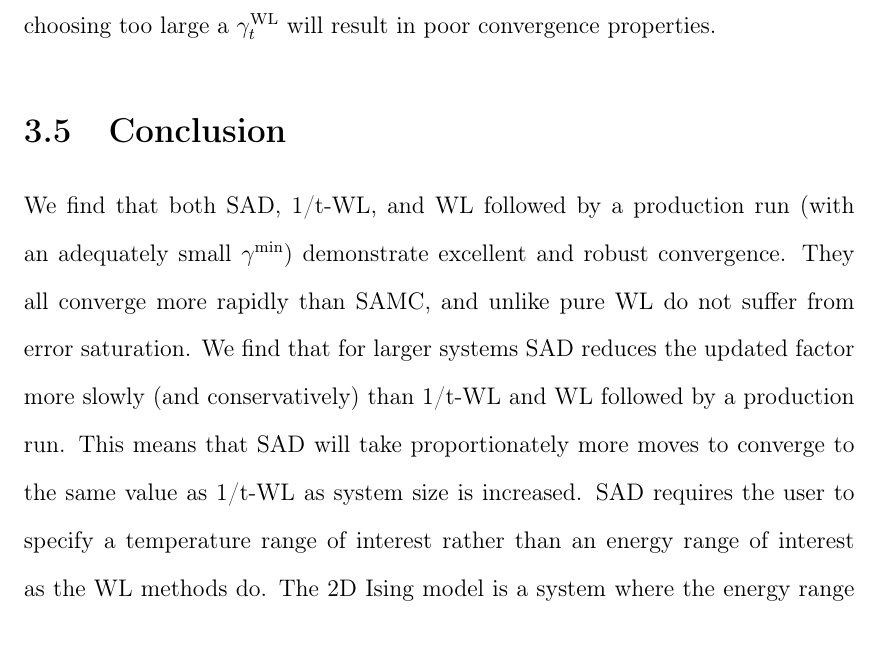
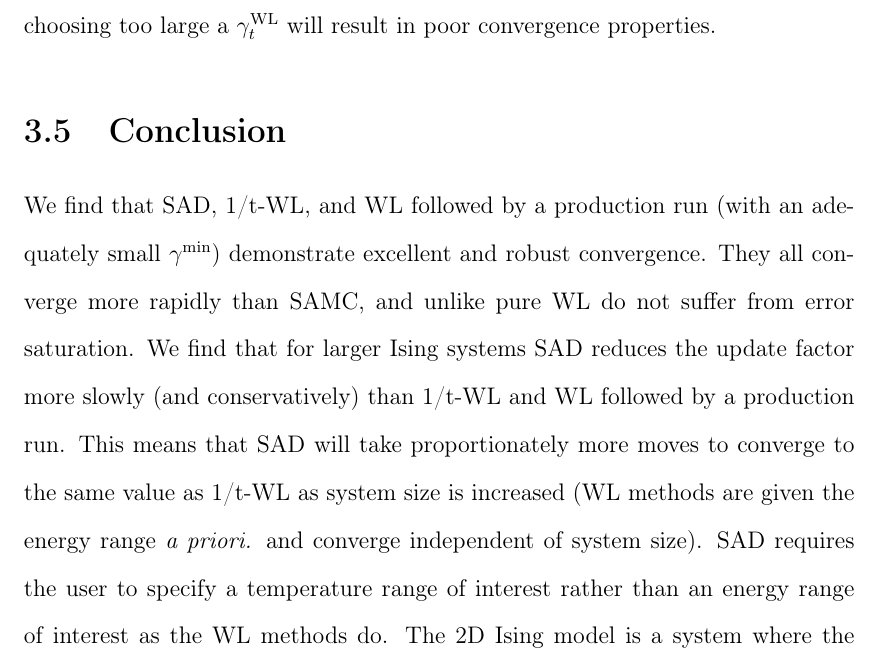
Before and after one commit to droundy/thesis-pommerenck, a LaTeX thesis (thesis/thesis.tex, which reads ising/ising-body.tex): part of page 71 of 113, cut so that both start at the same text. Compiled offline with pdfLaTeX.

Commit message:
made some changes in conclusion.

```diff
--- a/ising/ising-body.tex
+++ b/ising/ising-body.tex
@@ -365,16 +365,18 @@ choosing too large a $\gamma^{\text{WL}}_t$ will result in poor convergence
 properties.
 
 \section{Conclusion}
-We find that both SAD, 1/t-WL, and WL followed by a production run
+We find that SAD, 1/t-WL, and WL followed by a production run
 (with an adequately small $\gamma^{\min}$) demonstrate excellent and robust
 convergence. They all converge more rapidly than SAMC, and unlike pure WL do
 not suffer from
-error saturation. We find that for larger systems SAD reduces the updated factor
-more slowly (and conservatively) than 1/t-WL and WL followed by a
+error saturation. We find that for larger Ising systems SAD reduces the update
+factor more slowly (and conservatively) than 1/t-WL and WL followed by a
 production run. This means that SAD will take
 proportionately more moves to converge to the same value as 1/t-WL as system
-size is increased. SAD requires the user to specify a temperature range of
-interest rather than an energy range of interest as the WL methods do. The 2D
+size is increased (WL methods are given the energy range \emph{a priori.} and
+converge independent of system size). SAD requires the user to specify a
+temperature range of interest rather than an energy range of interest as the WL
+methods do. The 2D
 Ising model is a system where the energy range is known \emph{a priori.}, which
 makes a comparison between WL methods and SAD (which requires a minimum
 temperature) more biased towards WL methods. For the majority of cases in which
```
Also changed, not shown: ising/ising-body.tex (1 more changed lines).
